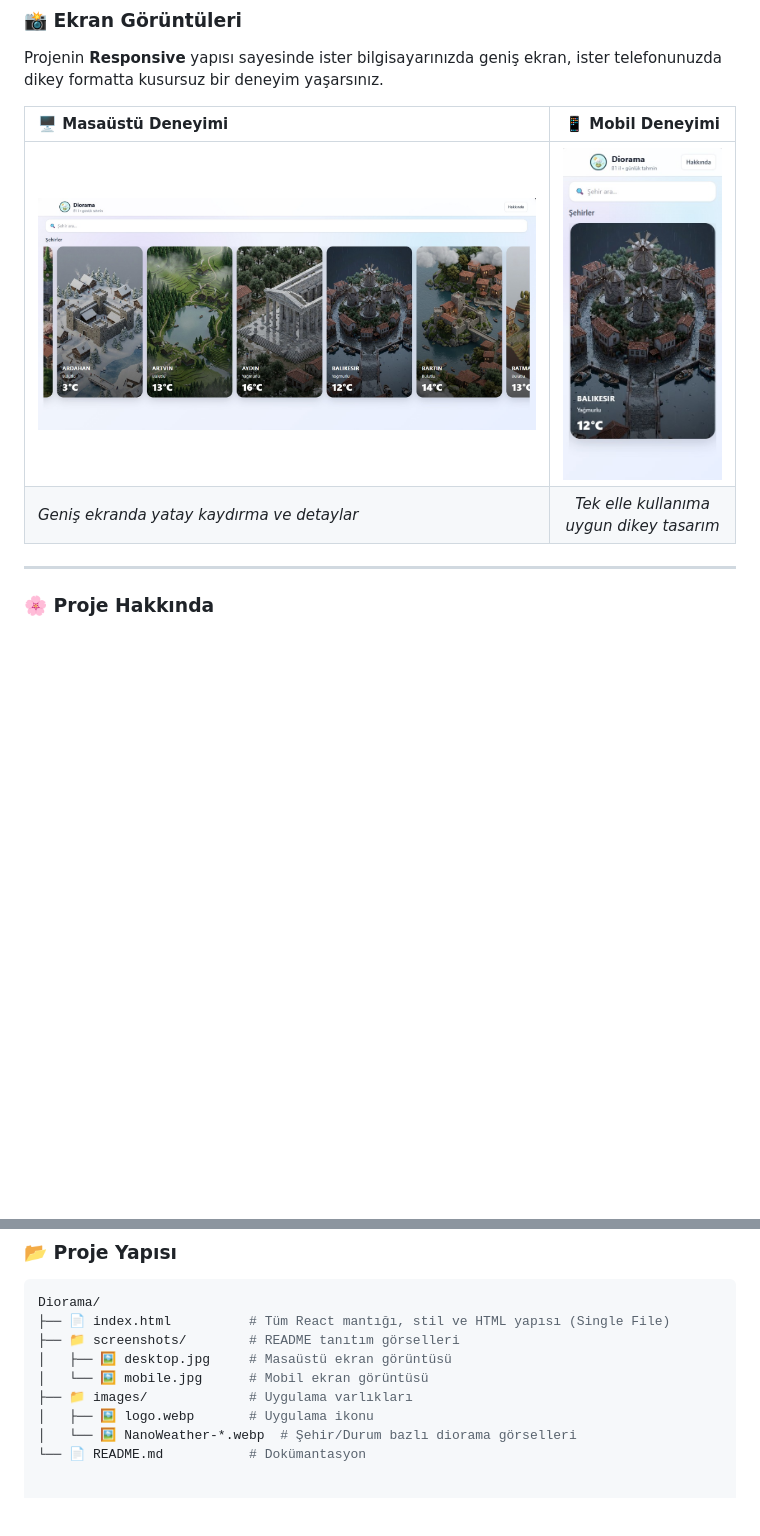
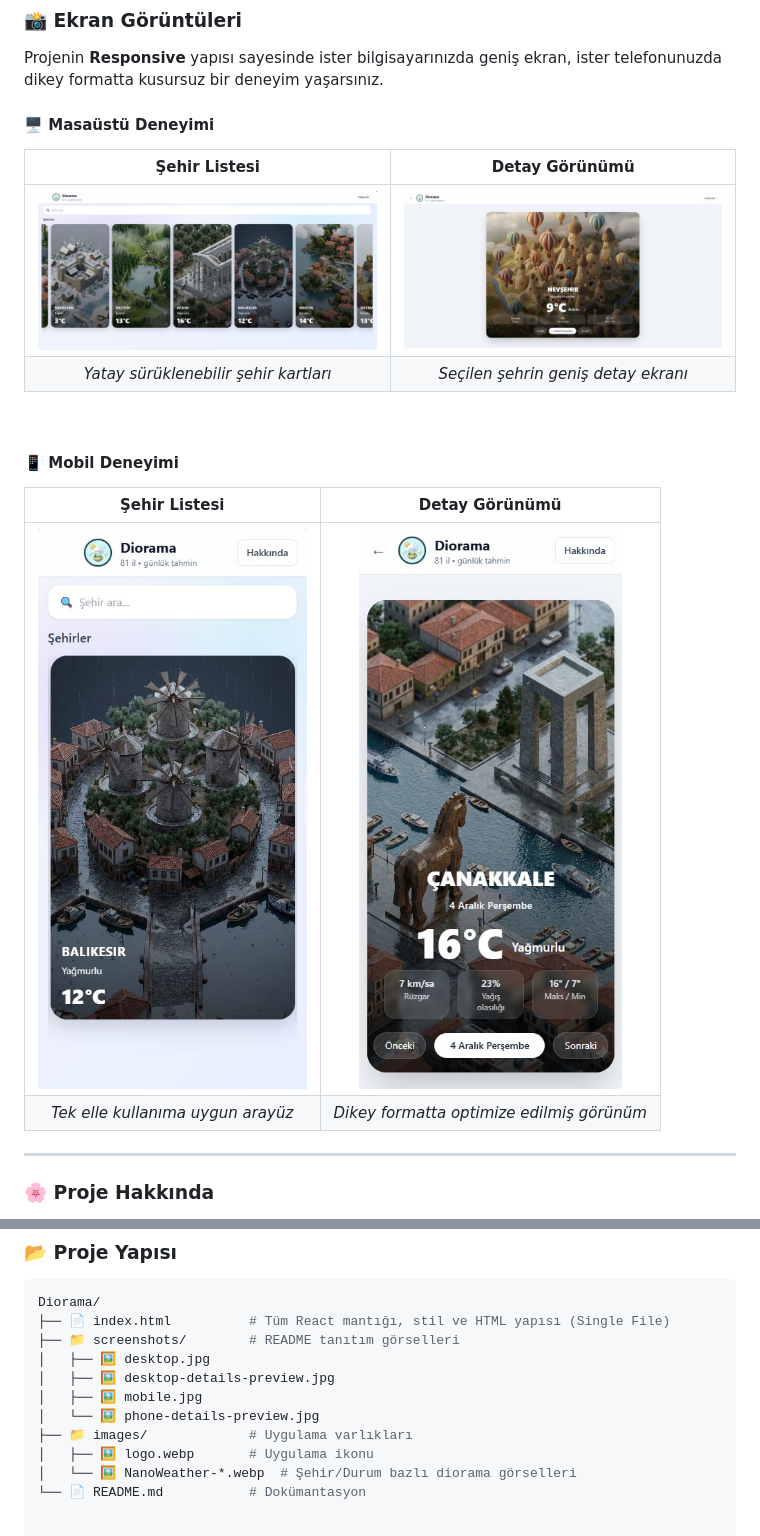
Before and after one commit to MehmetFarukAkbulut/Diorama, a Markdown page: README.md, 2 parts joined by grey strips. GitHub-like rendering; blank space fills up the shorter version.

Commit message:
Enhance README with detailed screenshots
Updated the screenshots section to include detailed previews for both desktop and mobile experiences.

```diff
--- a/README.md
+++ b/README.md
@@ -27,10 +27,21 @@
 
 Projenin **Responsive** yapısı sayesinde ister bilgisayarınızda geniş ekran, ister telefonunuzda dikey formatta kusursuz bir deneyim yaşarsınız.
 
-| 🖥️ Masaüstü Deneyimi | 📱 Mobil Deneyimi |
-| :--- | :---: |
-| <img src="screenshots/desktop.jpg" alt="Diorama Desktop" width="100%" style="border-radius: 8px;" /> | <img src="screenshots/mobile.jpg" alt="Diorama Mobile" width="100%" style="border-radius: 12px;" /> |
-| *Geniş ekranda yatay kaydırma ve detaylar* | *Tek elle kullanıma uygun dikey tasarım* |
+#### 🖥️ Masaüstü Deneyimi
+
+| Şehir Listesi | Detay Görünümü |
+| :---: | :---: |
+| <img src="screenshots/desktop.jpg" alt="Masaüstü Liste" width="100%" style="border-radius: 8px;" /> | <img src="screenshots/desktop-details-preview.jpg" alt="Masaüstü Detay" width="100%" style="border-radius: 8px;" /> |
+| *Yatay sürüklenebilir şehir kartları* | *Seçilen şehrin geniş detay ekranı* |
+
+<br/>
+
+#### 📱 Mobil Deneyimi
+
+| Şehir Listesi | Detay Görünümü |
+| :---: | :---: |
+| <img src="screenshots/mobile.jpg" alt="Mobil Liste" width="100%" style="border-radius: 12px;" /> | <img src="screenshots/phone-details-preview.jpg" alt="Mobil Detay" width="100%" style="border-radius: 12px;" /> |
+| *Tek elle kullanıma uygun arayüz* | *Dikey formatta optimize edilmiş görünüm* |
 
 ---
 
@@ -64,8 +75,10 @@ Bu proje, kurulum karmaşasını ortadan kaldırmak için **Standalone** yapıda
 Diorama/
 ├── 📄 index.html          # Tüm React mantığı, stil ve HTML yapısı (Single File)
 ├── 📁 screenshots/        # README tanıtım görselleri
-│   ├── 🖼️ desktop.jpg     # Masaüstü ekran görüntüsü
-│   └── 🖼️ mobile.jpg      # Mobil ekran görüntüsü
+│   ├── 🖼️ desktop.jpg
+│   ├── 🖼️ desktop-details-preview.jpg
+│   ├── 🖼️ mobile.jpg
+│   └── 🖼️ phone-details-preview.jpg
 ├── 📁 images/             # Uygulama varlıkları
 │   ├── 🖼️ logo.webp       # Uygulama ikonu
 │   └── 🖼️ NanoWeather-*.webp  # Şehir/Durum bazlı diorama görselleri
```
